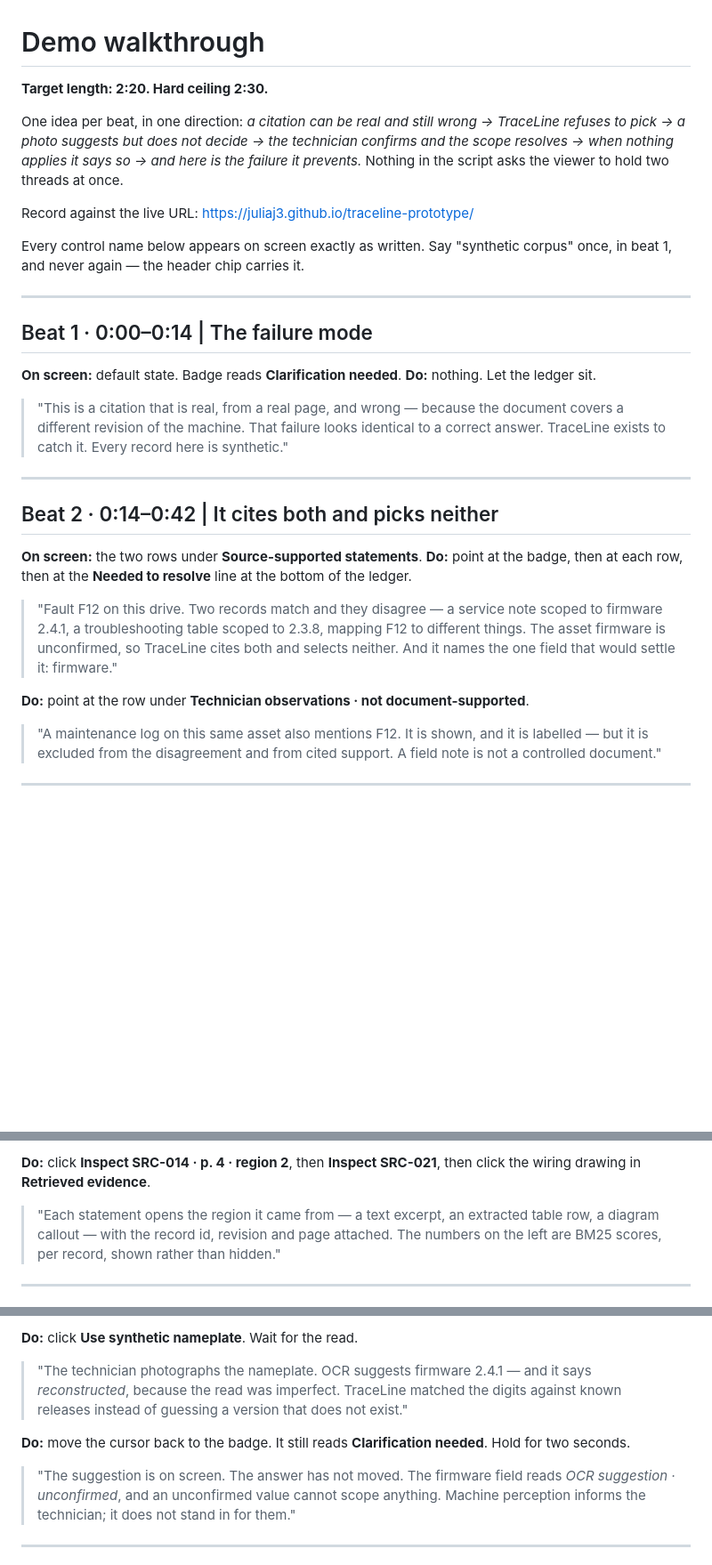
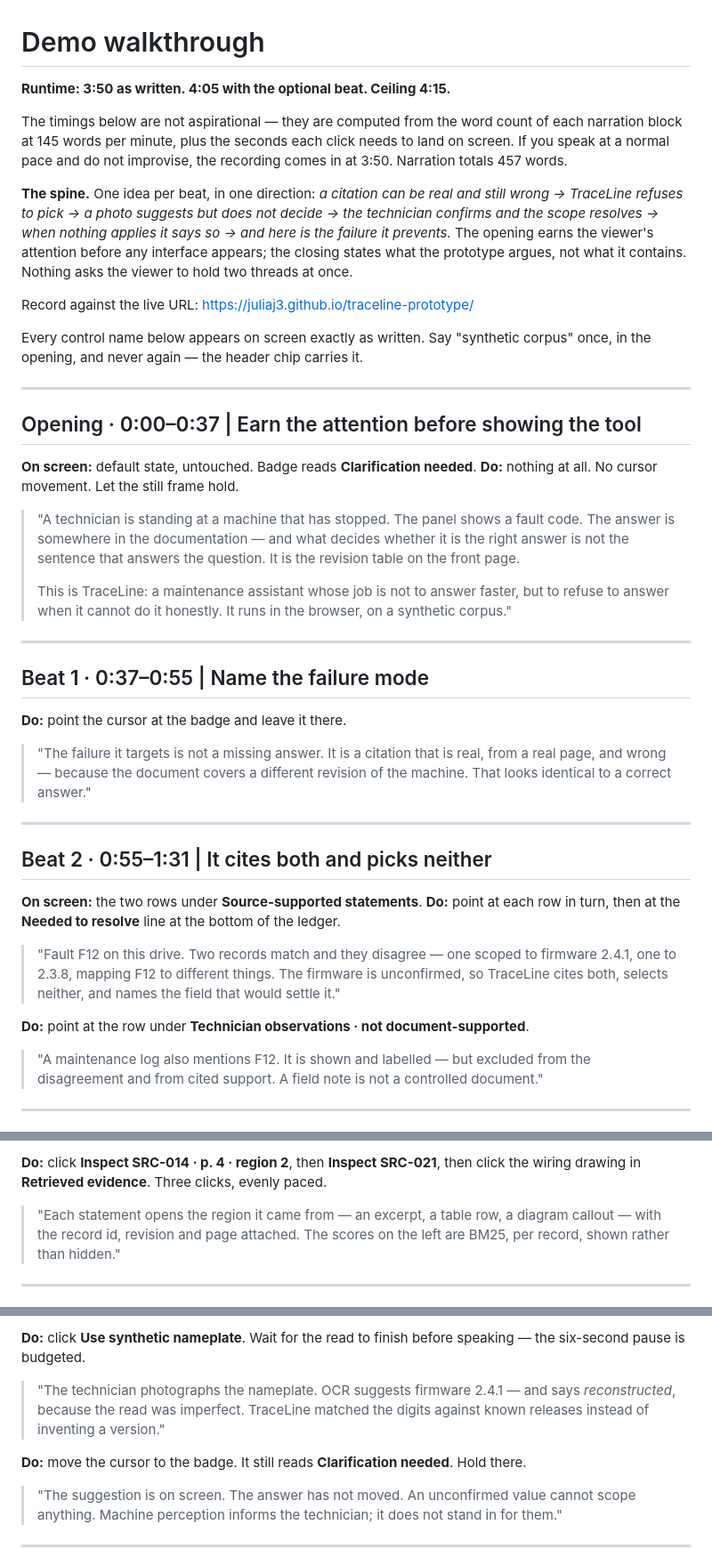
Before and after one commit to JuliaJ3/traceline-prototype, a Markdown page: DEMO_SCRIPT.md, 3 parts joined by grey strips. Shown at 89% size. Rendered like a GitHub page; blank space fills up the shorter version.

```diff
--- a/DEMO_SCRIPT.md
+++ b/DEMO_SCRIPT.md
@@ -1,50 +1,69 @@
 # Demo walkthrough
 
-**Target length: 2:20. Hard ceiling 2:30.**
+**Runtime: 3:50 as written. 4:05 with the optional beat. Ceiling 4:15.**
 
-One idea per beat, in one direction: *a citation can be real and still wrong →
-TraceLine refuses to pick → a photo suggests but does not decide → the technician
-confirms and the scope resolves → when nothing applies it says so → and here is
-the failure it prevents.* Nothing in the script asks the viewer to hold two
-threads at once.
+The timings below are not aspirational — they are computed from the word count of
+each narration block at 145 words per minute, plus the seconds each click needs
+to land on screen. If you speak at a normal pace and do not improvise, the
+recording comes in at 3:50. Narration totals 457 words.
+
+**The spine.** One idea per beat, in one direction: *a citation can be real and
+still wrong → TraceLine refuses to pick → a photo suggests but does not decide →
+the technician confirms and the scope resolves → when nothing applies it says so
+→ and here is the failure it prevents.* The opening earns the viewer's attention
+before any interface appears; the closing states what the prototype argues, not
+what it contains. Nothing asks the viewer to hold two threads at once.
 
 Record against the live URL: <https://juliaj3.github.io/traceline-prototype/>
 
 Every control name below appears on screen exactly as written. Say "synthetic
-corpus" once, in beat 1, and never again — the header chip carries it.
+corpus" once, in the opening, and never again — the header chip carries it.
 
 ---
 
-## Beat 1 · 0:00–0:14 | The failure mode
+## Opening · 0:00–0:37 | Earn the attention before showing the tool
 
-**On screen:** default state. Badge reads **Clarification needed**.
-**Do:** nothing. Let the ledger sit.
+**On screen:** default state, untouched. Badge reads **Clarification needed**.
+**Do:** nothing at all. No cursor movement. Let the still frame hold.
 
-> "This is a citation that is real, from a real page, and wrong — because the
-> document covers a different revision of the machine. That failure looks
-> identical to a correct answer. TraceLine exists to catch it. Every record here
-> is synthetic."
+> "A technician is standing at a machine that has stopped. The panel shows a
+> fault code. The answer is somewhere in the documentation — and what decides
+> whether it is the right answer is not the sentence that answers the question.
+> It is the revision table on the front page.
+>
+> This is TraceLine: a maintenance assistant whose job is not to answer faster,
+> but to refuse to answer when it cannot do it honestly. It runs in the browser,
+> on a synthetic corpus."
 
 ---
 
-## Beat 2 · 0:14–0:42 | It cites both and picks neither
+## Beat 1 · 0:37–0:55 | Name the failure mode
+
+**Do:** point the cursor at the badge and leave it there.
+
+> "The failure it targets is not a missing answer. It is a citation that is real,
+> from a real page, and wrong — because the document covers a different revision
+> of the machine. That looks identical to a correct answer."
+
+---
+
+## Beat 2 · 0:55–1:31 | It cites both and picks neither
 
 **On screen:** the two rows under **Source-supported statements**.
-**Do:** point at the badge, then at each row, then at the **Needed to resolve**
-line at the bottom of the ledger.
+**Do:** point at each row in turn, then at the **Needed to resolve** line at the
+bottom of the ledger.
 
-> "Fault F12 on this drive. Two records match and they disagree — a service note
-> scoped to firmware 2.4.1, a troubleshooting table scoped to 2.3.8, mapping F12
-> to different things. The asset firmware is unconfirmed, so TraceLine cites both
-> and selects neither. And it names the one field that would settle it:
-> firmware."
+> "Fault F12 on this drive. Two records match and they disagree — one scoped to
+> firmware 2.4.1, one to 2.3.8, mapping F12 to different things. The firmware is
+> unconfirmed, so TraceLine cites both, selects neither, and names the field that
+> would settle it."
 
 **Do:** point at the row under **Technician observations · not
 document-supported**.
 
-> "A maintenance log on this same asset also mentions F12. It is shown, and it is
-> labelled — but it is excluded from the disagreement and from cited support. A
-> field note is not a controlled document."
+> "A maintenance log also mentions F12. It is shown and labelled — but excluded
+> from the disagreement and from cited support. A field note is not a controlled
+> document."
 
 ---
 
@@ -52,10 +71,11 @@ document-supported**.
 
-**Do:** click **Inspect SRC-014 · p. 4 · region 2**, then **Inspect SRC-021**, then
-click the wiring drawing in **Retrieved evidence**.
+**Do:** click **Inspect SRC-014 · p. 4 · region 2**, then **Inspect SRC-021**,
+then click the wiring drawing in **Retrieved evidence**. Three clicks, evenly
+paced.
 
-> "Each statement opens the region it came from — a text excerpt, an extracted
-> table row, a diagram callout — with the record id, revision and page attached.
-> The numbers on the left are BM25 scores, per record, shown rather than hidden."
+> "Each statement opens the region it came from — an excerpt, a table row, a
+> diagram callout — with the record id, revision and page attached. The scores on
+> the left are BM25, per record, shown rather than hidden."
 
 ---
 
@@ -63,18 +83,17 @@ click the wiring drawing in **Retrieved evidence**.
 
-**Do:** click **Use synthetic nameplate**. Wait for the read.
+**Do:** click **Use synthetic nameplate**. Wait for the read to finish before
+speaking — the six-second pause is budgeted.
 
 > "The technician photographs the nameplate. OCR suggests firmware 2.4.1 — and
-> it says *reconstructed*, because the read was imperfect. TraceLine matched the
-> digits against known releases instead of guessing a version that does not
-> exist."
+> says *reconstructed*, because the read was imperfect. TraceLine matched the
+> digits against known releases instead of inventing a version."
 
-**Do:** move the cursor back to the badge. It still reads **Clarification
-needed**. Hold for two seconds.
+**Do:** move the cursor to the badge. It still reads **Clarification needed**.
+Hold there.
 
-> "The suggestion is on screen. The answer has not moved. The firmware field
-> reads *OCR suggestion · unconfirmed*, and an unconfirmed value cannot scope
-> anything. Machine perception informs the technician; it does not stand in for
-> them."
+> "The suggestion is on screen. The answer has not moved. An unconfirmed value
+> cannot scope anything. Machine perception informs the technician; it does not
+> stand in for them."
 
 ---
 
```
Also changed, not shown: other parts of DEMO_SCRIPT.md (+54 -34 lines), PROJECT_SUMMARY.md (+1 -1 lines).
